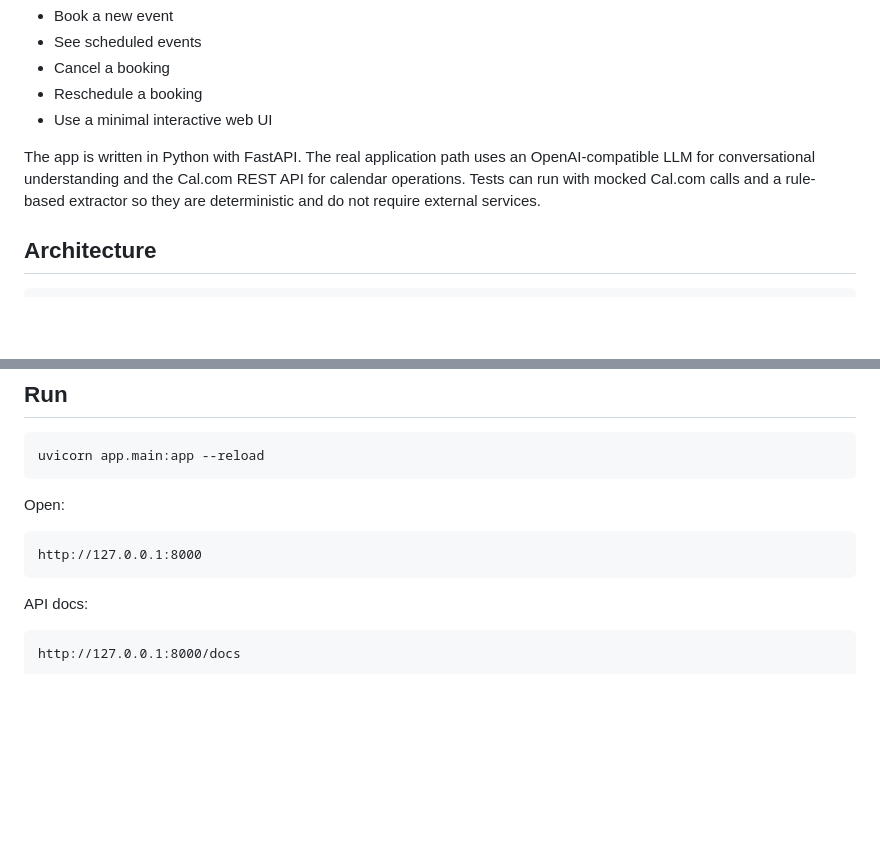
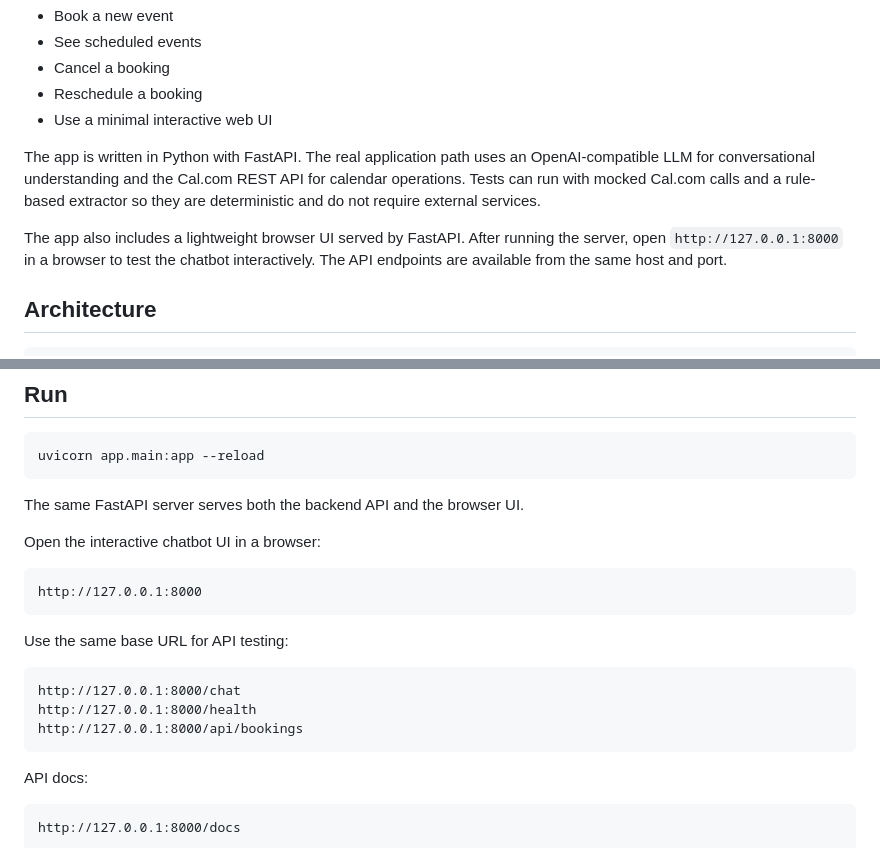
Before and after one commit to zgbl/CalAssist, a Markdown page: README.md, 2 parts joined by grey strips. Drawn GitHub-style; blank space fills up the shorter version.

````diff
--- a/README.md
+++ b/README.md
@@ -11,6 +11,8 @@ The user can manage their Cal.com bookings through plain English:
 - Use a minimal interactive web UI
 
 The app is written in Python with FastAPI. The real application path uses an OpenAI-compatible LLM for conversational understanding and the Cal.com REST API for calendar operations. Tests can run with mocked Cal.com calls and a rule-based extractor so they are deterministic and do not require external services.
+
+The app also includes a lightweight browser UI served by FastAPI. After running the server, open `http://127.0.0.1:8000` in a browser to test the chatbot interactively. The API endpoints are available from the same host and port.
 
 ## Architecture
 
@@ -181,10 +183,20 @@ The second user message does not need to repeat Trump, Rubio, the subject, or th
 uvicorn app.main:app --reload
 ```
 
-Open:
+The same FastAPI server serves both the backend API and the browser UI.
+
+Open the interactive chatbot UI in a browser:
 
 ```text
 http://127.0.0.1:8000
+```
+
+Use the same base URL for API testing:
+
+```text
+http://127.0.0.1:8000/chat
+http://127.0.0.1:8000/health
+http://127.0.0.1:8000/api/bookings
 ```
 
 API docs:
````
